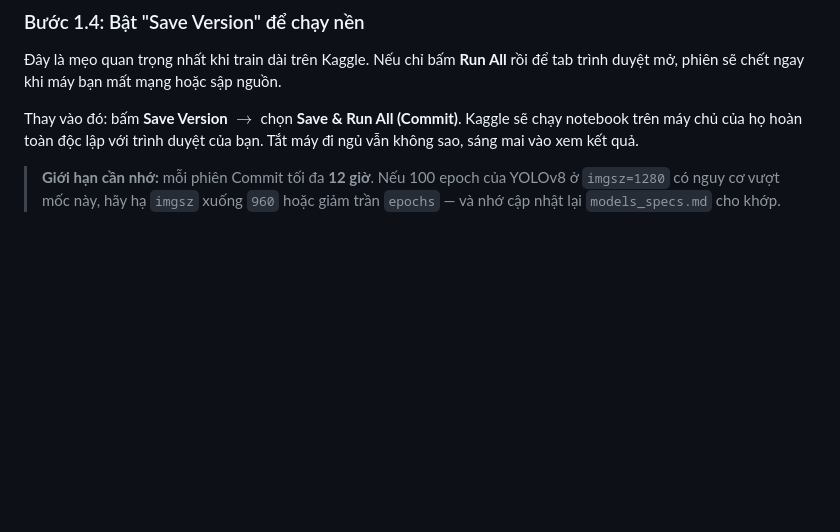
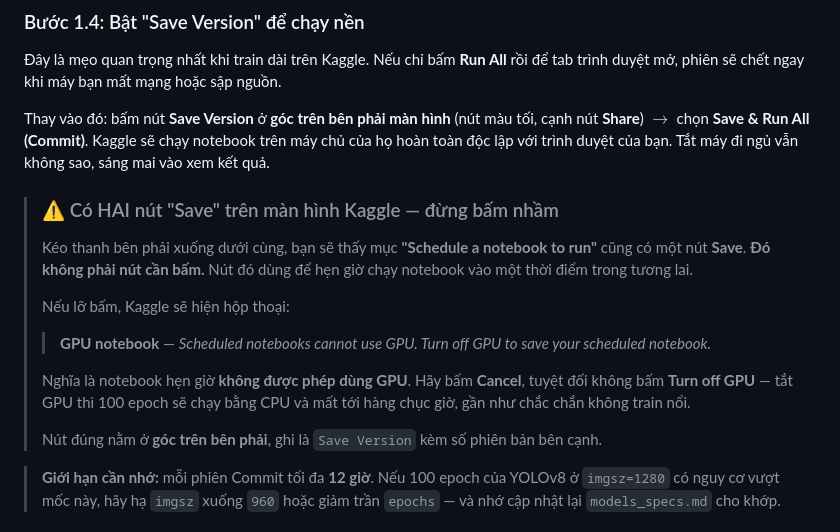
Before and after one commit to vtdung23/Object-Detection-Application, a Markdown page: docs/03_models_training/deployment_guide.md, the part around the change. GitHub-like rendering; blank space fills up the shorter version.

Commit message:
docs: canh bao nham lan giua 2 nut Save tren Kaggle
Nut Save trong muc "Schedule a notebook to run" o thanh ben phai la de hen gio
chay, va Kaggle khong cho notebook hen gio dung GPU nen se bat tat GPU di.
Nut dung la "Save Version" o goc tren ben phai. Bo sung huong dan phan biet
vao Buoc 1.4 cua deployment_guide.md.

Co-authored-by: Cursor <cursoragent@cursor.com>

```diff
--- a/docs/03_models_training/deployment_guide.md
+++ b/docs/03_models_training/deployment_guide.md
@@ -60,7 +60,19 @@ Mục **Settings** ở thanh bên phải:
 
 Đây là mẹo quan trọng nhất khi train dài trên Kaggle. Nếu chỉ bấm **Run All** rồi để tab trình duyệt mở, phiên sẽ chết ngay khi máy bạn mất mạng hoặc sập nguồn.
 
-Thay vào đó: bấm **Save Version** $\rightarrow$ chọn **Save & Run All (Commit)**. Kaggle sẽ chạy notebook trên máy chủ của họ hoàn toàn độc lập với trình duyệt của bạn. Tắt máy đi ngủ vẫn không sao, sáng mai vào xem kết quả.
+Thay vào đó: bấm nút **Save Version** ở **góc trên bên phải màn hình** (nút màu tối, cạnh nút **Share**) $\rightarrow$ chọn **Save & Run All (Commit)**. Kaggle sẽ chạy notebook trên máy chủ của họ hoàn toàn độc lập với trình duyệt của bạn. Tắt máy đi ngủ vẫn không sao, sáng mai vào xem kết quả.
+
+> ### ⚠️ Có HAI nút "Save" trên màn hình Kaggle — đừng bấm nhầm
+>
+> Kéo thanh bên phải xuống dưới cùng, bạn sẽ thấy mục **"Schedule a notebook to run"** cũng có một nút **Save**. **Đó không phải nút cần bấm.** Nút đó dùng để hẹn giờ chạy notebook vào một thời điểm trong tương lai.
+>
+> Nếu lỡ bấm, Kaggle sẽ hiện hộp thoại:
+>
+> > **GPU notebook** — *Scheduled notebooks cannot use GPU. Turn off GPU to save your scheduled notebook.*
+>
+> Nghĩa là notebook hẹn giờ **không được phép dùng GPU**. Hãy bấm **Cancel**, tuyệt đối không bấm **Turn off GPU** — tắt GPU thì 100 epoch sẽ chạy bằng CPU và mất tới hàng chục giờ, gần như chắc chắn không train nổi.
+>
+> Nút đúng nằm ở **góc trên bên phải**, ghi là `Save Version` kèm số phiên bản bên cạnh.
 
 > **Giới hạn cần nhớ:** mỗi phiên Commit tối đa **12 giờ**. Nếu 100 epoch của YOLOv8 ở `imgsz=1280` có nguy cơ vượt mốc này, hãy hạ `imgsz` xuống `960` hoặc giảm trần `epochs` — và nhớ cập nhật lại `models_specs.md` cho khớp.
 
```
